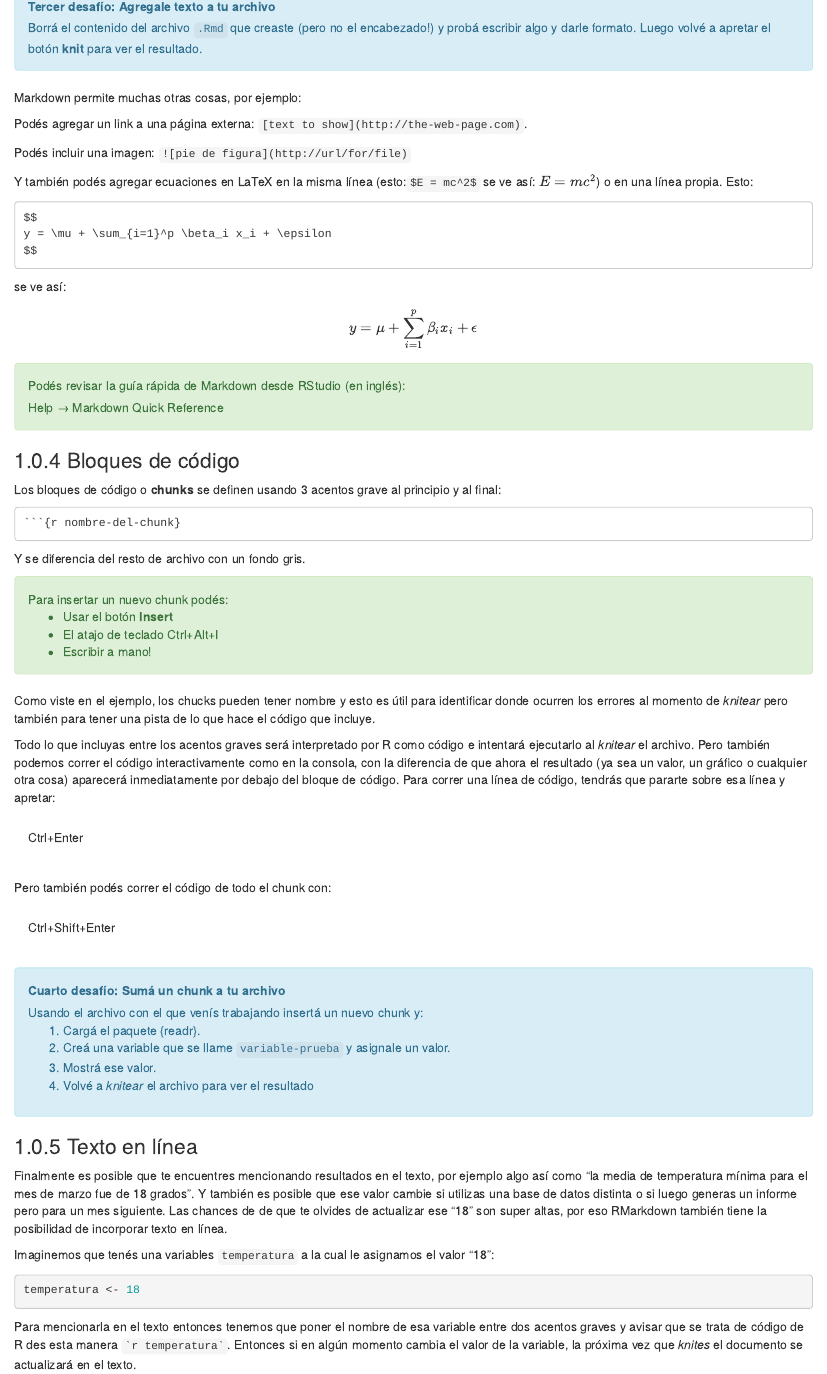
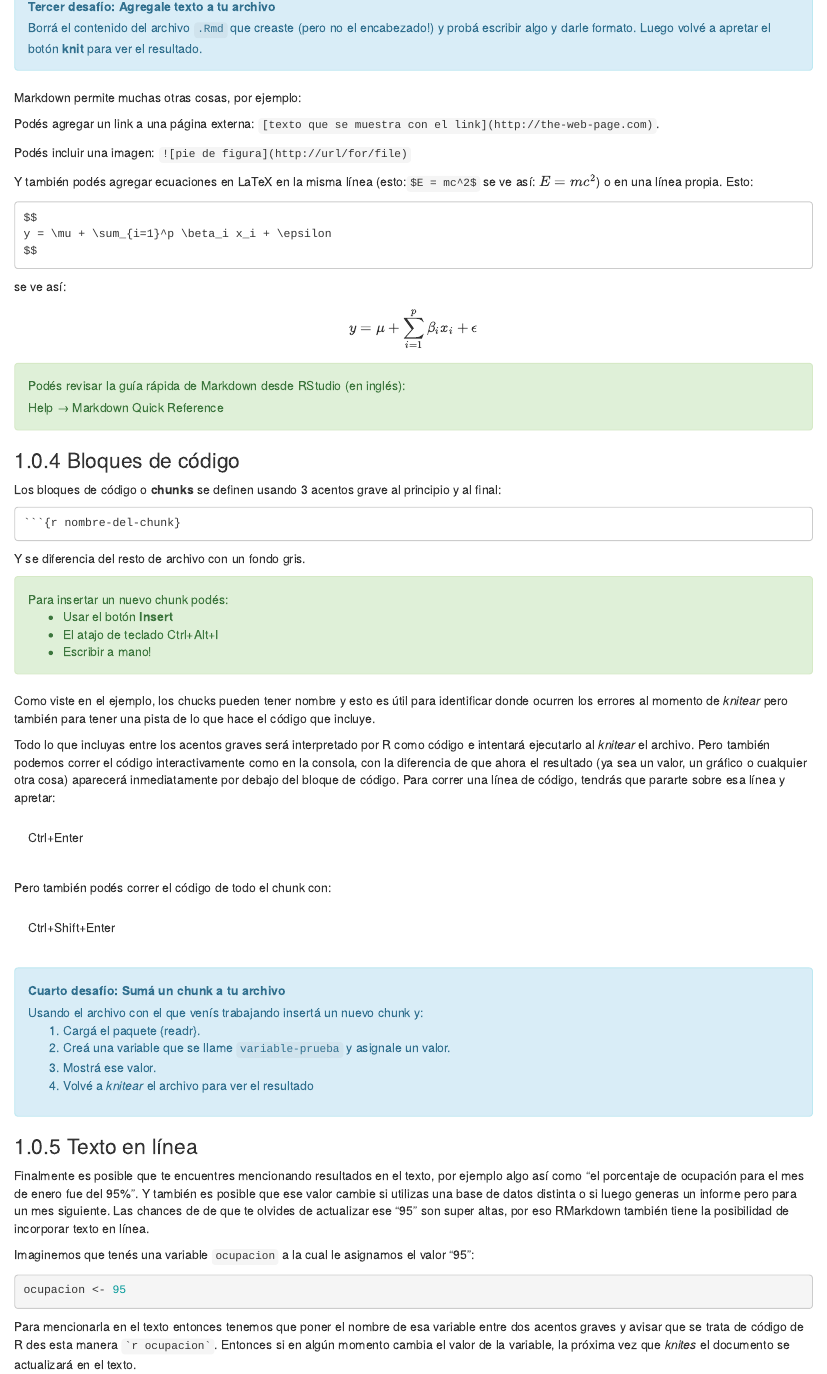
Before and after one commit to dnme-minturdep/DT6_ciencia_de_datos_turismo, an R Markdown document (03-reportes-I.Rmd): the page in a window 1100 px wide, from 3340 px down. Rendered offline with R 4.5, knitr and Pandoc, with nearby package versions; drawn as R Markdown's standard HTML page in place of the format the file asks for.

Commit message:
Update 03-reportes-I.Rmd

````diff
--- a/03-reportes-I.Rmd
+++ b/03-reportes-I.Rmd
@@ -122,7 +122,7 @@ Borrá el contenido del archivo `.Rmd` que creaste (pero no el encabezado!) y pr
 
 Markdown permite muchas otras cosas, por ejemplo:
 
-Podés agregar un link a una página externa: `[text to show](http://the-web-page.com)`.
+Podés agregar un link a una página externa: `[texto que se muestra con el link](http://the-web-page.com)`.
 
 Podés incluir una imagen: `![pie de figura](http://url/for/file)`
 
@@ -194,12 +194,12 @@ Usando el archivo con el que venís trabajando insertá un nuevo chunk y:
 
 ### Texto en línea
 
-Finalmente es posible que te encuentres mencionando resultados en el texto, por ejemplo algo así como "la media de temperatura mínima para el mes de marzo fue de 18 grados". Y también es posible que ese valor cambie si utilizas una base de datos distinta o si luego generas un informe pero para un mes siguiente. Las chances de de que te olvides de actualizar ese "18" son super altas, por eso RMarkdown también tiene la posibilidad de incorporar texto en línea.
+Finalmente es posible que te encuentres mencionando resultados en el texto, por ejemplo algo así como "el porcentaje de ocupación para el mes de enero fue del 95%". Y también es posible que ese valor cambie si utilizas una base de datos distinta o si luego generas un informe pero para un mes siguiente. Las chances de de que te olvides de actualizar ese "95" son super altas, por eso RMarkdown también tiene la posibilidad de incorporar texto en línea.
 
-Imaginemos que tenés una variables `temperatura` a la cual le asignamos el valor "18":
+Imaginemos que tenés una variable `ocupacion` a la cual le asignamos el valor "95":
 
 ```{r}
-temperatura <- 18
+ocupacion <- 95
 ```
 
-Para mencionarla en el texto entonces tenemos que poner el nombre de esa variable entre dos acentos graves y avisar que se trata de código de R des esta manera `` ``r "r"` temperatura` ``. Entonces si en algún momento cambia el valor de la variable, la próxima vez que *knites* el documento se actualizará en el texto.
+Para mencionarla en el texto entonces tenemos que poner el nombre de esa variable entre dos acentos graves y avisar que se trata de código de R des esta manera `` ``r "r"` ocupacion` ``. Entonces si en algún momento cambia el valor de la variable, la próxima vez que *knites* el documento se actualizará en el texto.
````
Also changed, not shown: 03-reportes-I.Rmd (2 more changed lines).
